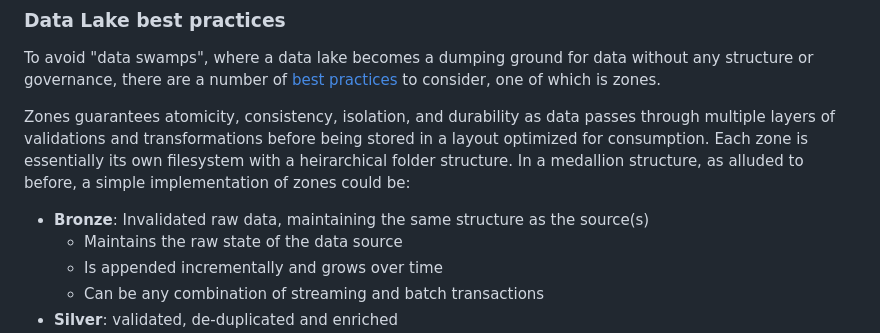
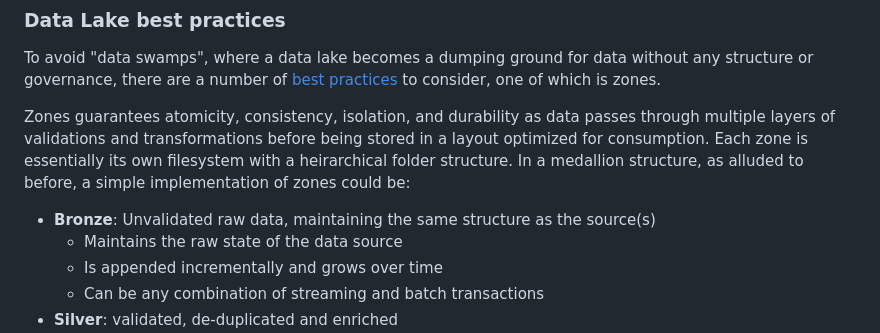
Before and after one commit to SAFEHR-data/Garden-Path, a Markdown page: designs/data-lake.md, the part around the change. Drawn GitHub-style.

```diff
--- a/designs/data-lake.md
+++ b/designs/data-lake.md
@@ -38,7 +38,7 @@ To avoid "data swamps", where a data lake becomes a dumping ground for data with
 
 Zones guarantees atomicity, consistency, isolation, and durability as data passes through multiple layers of validations and transformations before being stored in a layout optimized for consumption. Each zone is essentially its own filesystem with a heirarchical folder structure. In a medallion structure, as alluded to before, a simple implementation of zones could be:
 
-- **Bronze**: Invalidated raw data, maintaining the same structure as the source(s)
+- **Bronze**: Unvalidated raw data, maintaining the same structure as the source(s)
     - Maintains the raw state of the data source
     - Is appended incrementally and grows over time
     - Can be any combination of streaming and batch transactions
```
